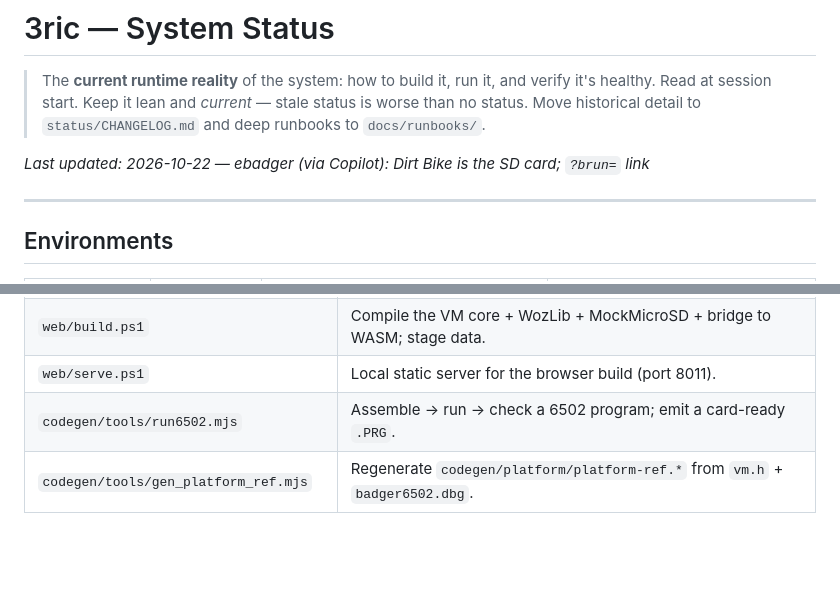
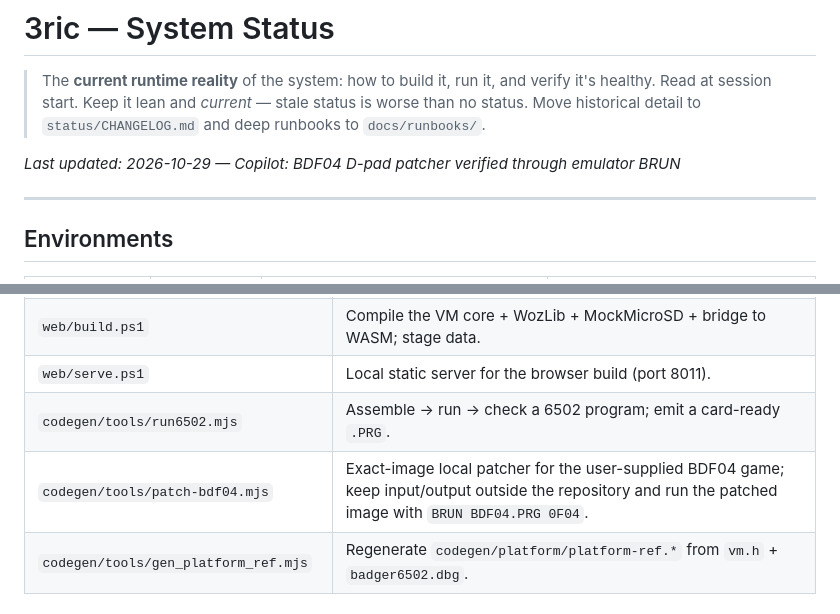
Before and after one commit to ebadger/3ric, a Markdown page: status/SYSTEM-STATUS.md, 2 parts joined by grey strips. Rendered like a GitHub page; blank space fills up the shorter version.

Commit message:
Document BDF04 patcher in system status
List the local BDF04 patcher and record its emulator BRUN verification.

Co-authored-by: Copilot App <223556219+Copilot@users.noreply.github.com>

```diff
--- a/status/SYSTEM-STATUS.md
+++ b/status/SYSTEM-STATUS.md
@@ -5,7 +5,7 @@
 > no status. Move historical detail to `status/CHANGELOG.md` and deep runbooks to
 > `docs/runbooks/`.
 
-_Last updated: 2026-10-22 — ebadger (via Copilot): Dirt Bike is the SD card; `?brun=` link_
+_Last updated: 2026-10-29 — Copilot: BDF04 D-pad patcher verified through emulator BRUN_
 
 ---
 
@@ -111,6 +111,7 @@ secrets. Nothing to configure and nothing to commit. (The only "secret" is the s
 | `web/build.ps1` | Compile the VM core + WozLib + MockMicroSD + bridge to WASM; stage data. |
 | `web/serve.ps1` | Local static server for the browser build (port 8011). |
 | `codegen/tools/run6502.mjs` | Assemble → run → check a 6502 program; emit a card-ready `.PRG`. |
+| `codegen/tools/patch-bdf04.mjs` | Exact-image local patcher for the user-supplied BDF04 game; keep input/output outside the repository and run the patched image with `BRUN BDF04.PRG 0F04`. |
 | `codegen/tools/gen_platform_ref.mjs` | Regenerate `codegen/platform/platform-ref.*` from `vm.h` + `badger6502.dbg`. |
 
 ## Current state / known gaps
```
